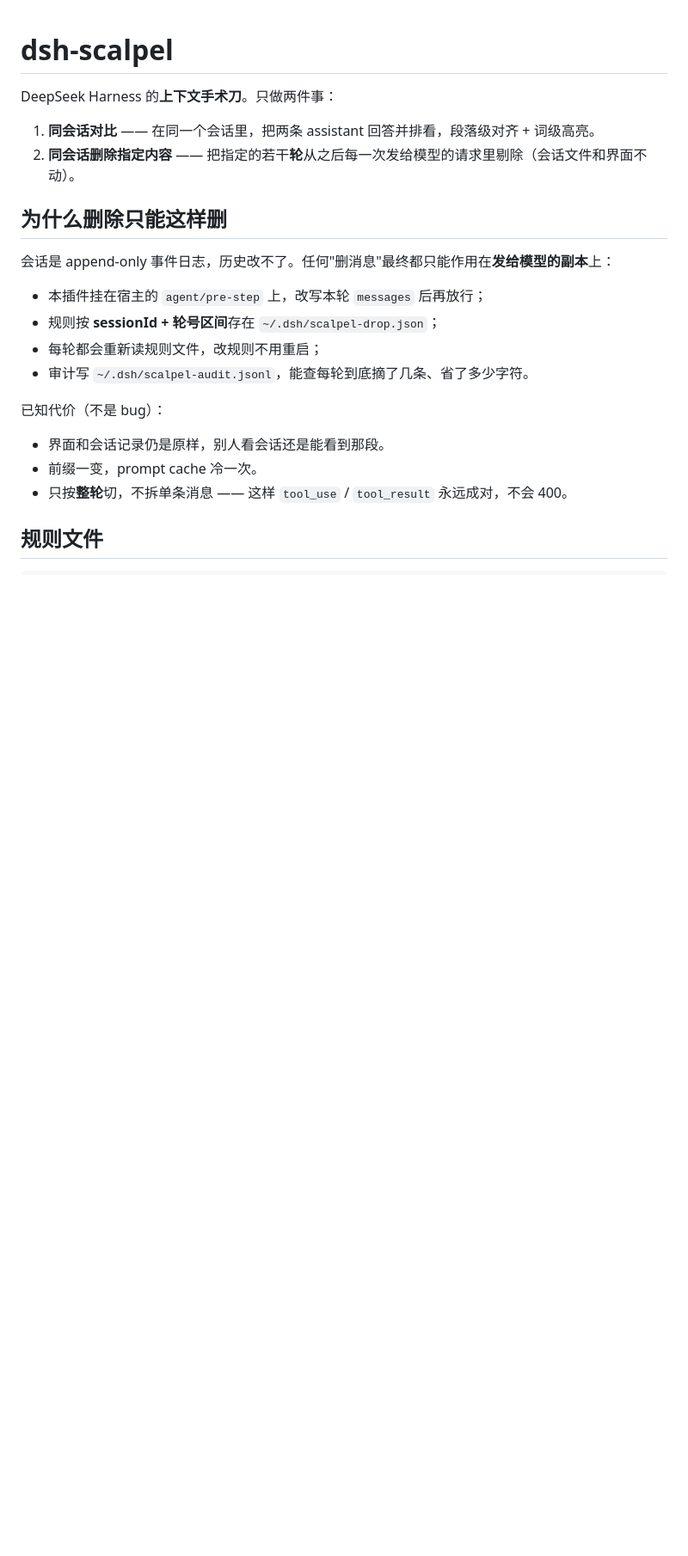
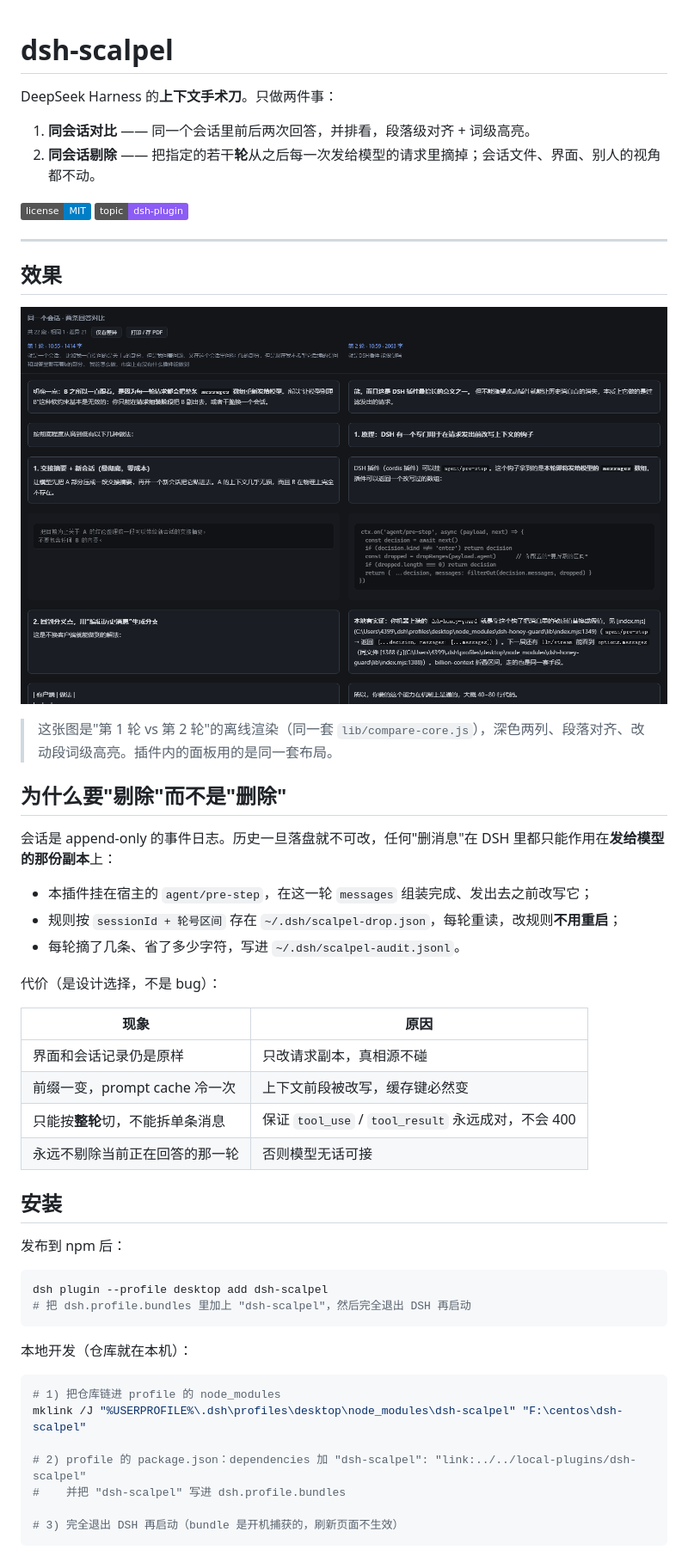
Before and after one commit to elegant01/dsh-scalpel, a Markdown page: README.md, the part around one of its changes. Shown at 86% size. GitHub-like rendering; pictures changed too: docs/preview.png (added); badges without logos; blank space fills up the shorter version.

Commit message:
docs: 发布用 README（安装/用法/语义/CLI 参考）+ 效果图；cli 支持 --help/--version

````diff
--- a/README.md
+++ b/README.md
@@ -2,22 +2,55 @@
 
 DeepSeek Harness 的**上下文手术刀**。只做两件事：
 
-1. **同会话对比** —— 在同一个会话里，把两条 assistant 回答并排看，段落级对齐 + 词级高亮。
-2. **同会话删除指定内容** —— 把指定的若干**轮**从之后每一次发给模型的请求里剔除（会话文件和界面不动）。
+1. **同会话对比** —— 同一个会话里前后两次回答，并排看，段落级对齐 + 词级高亮。
+2. **同会话剔除** —— 把指定的若干**轮**从之后每一次发给模型的请求里摘掉；会话文件、界面、别人的视角都不动。
 
-## 为什么删除只能这样删
+[![MIT](https://img.shields.io/badge/license-MIT-blue.svg)](LICENSE)
+![dsh-plugin](https://img.shields.io/badge/topic-dsh--plugin-8b5cf6)
 
-会话是 append-only 事件日志，历史改不了。任何"删消息"最终都只能作用在**发给模型的副本**上：
+---
 
-- 本插件挂在宿主的 `agent/pre-step` 上，改写本轮 `messages` 后再放行；
-- 规则按 **sessionId + 轮号区间**存在 `~/.dsh/scalpel-drop.json`；
-- 每轮都会重新读规则文件，改规则不用重启；
-- 审计写 `~/.dsh/scalpel-audit.jsonl`，能查每轮到底摘了几条、省了多少字符。
+## 效果
 
-已知代价（不是 bug）：
+![对比面板](docs/preview.png)
 
-- 界面和会话记录仍是原样，别人看会话还是能看到那段。
-- 前缀一变，prompt cache 冷一次。
-- 只按**整轮**切，不拆单条消息 —— 这样 `tool_use` / `tool_result` 永远成对，不会 400。
+> 这张图是"第 1 轮 vs 第 2 轮"的离线渲染（同一套 `lib/compare-core.js`），深色两列、段落对齐、改动段词级高亮。插件内的面板用的是同一套布局。
 
-## 规则文件
+## 为什么要"剔除"而不是"删除"
+
+会话是 append-only 的事件日志。历史一旦落盘就不可改，任何"删消息"在 DSH 里都只能作用在**发给模型的那份副本**上：
+
+- 本插件挂在宿主的 `agent/pre-step`，在这一轮 `messages` 组装完成、发出去之前改写它；
+- 规则按 `sessionId + 轮号区间` 存在 `~/.dsh/scalpel-drop.json`，每轮重读，改规则**不用重启**；
+- 每轮摘了几条、省了多少字符，写进 `~/.dsh/scalpel-audit.jsonl`。
+
+代价（是设计选择，不是 bug）：
+
+| 现象 | 原因 |
+| --- | --- |
+| 界面和会话记录仍是原样 | 只改请求副本，真相源不碰 |
+| 前缀一变，prompt cache 冷一次 | 上下文前段被改写，缓存键必然变 |
+| 只能按**整轮**切，不能拆单条消息 | 保证 `tool_use` / `tool_result` 永远成对，不会 400 |
+| 永远不剔除当前正在回答的那一轮 | 否则模型无话可接 |
+
+## 安装
+
+发布到 npm 后：
+
+```sh
+dsh plugin --profile desktop add dsh-scalpel
+# 把 dsh.profile.bundles 里加上 "dsh-scalpel"，然后完全退出 DSH 再启动
+```
+
+本地开发（仓库就在本机）：
+
+```sh
+# 1) 把仓库链进 profile 的 node_modules
+mklink /J "%USERPROFILE%\.dsh\profiles\desktop\node_modules\dsh-scalpel" "F:\centos\dsh-scalpel"
+
+# 2) profile 的 package.json：dependencies 加 "dsh-scalpel": "link:../../local-plugins/dsh-scalpel"
+#    并把 "dsh-scalpel" 写进 dsh.profile.bundles
+
+# 3) 完全退出 DSH 再启动（bundle 是开机捕获的，刷新页面不生效）
+```
+
````
Also changed, not shown: other parts of README.md (+76 -12 lines), 1 other file.
